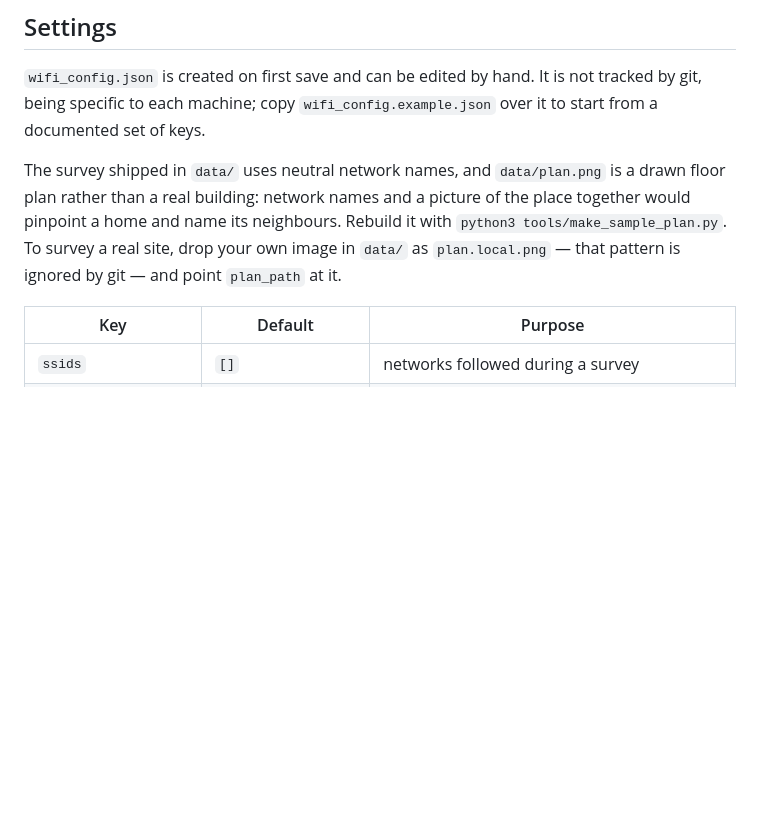
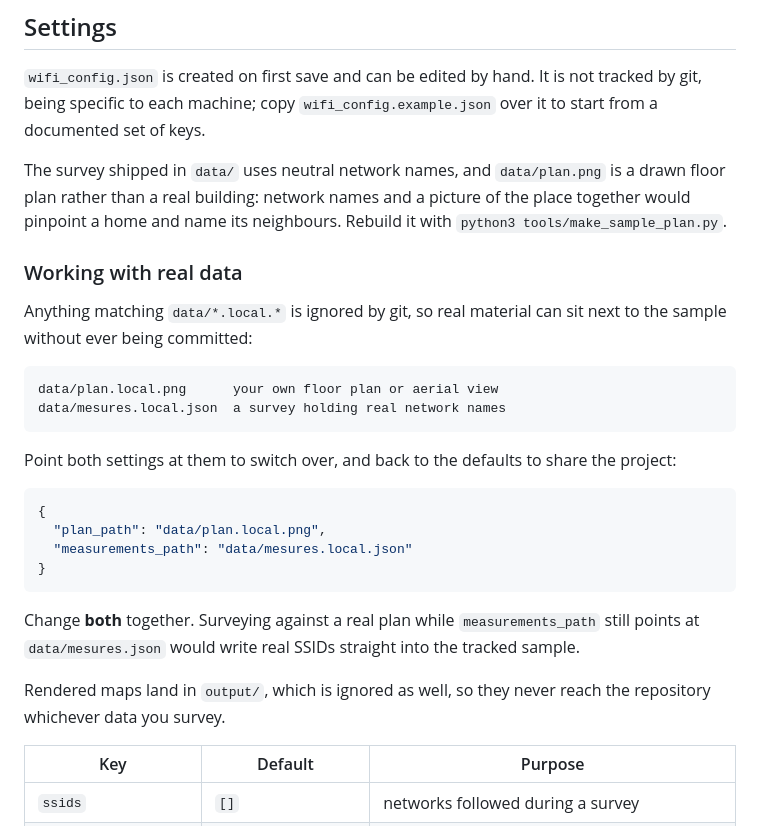
Before and after one commit to Jacob-dot-bit/Wifi_Heatmap, a Markdown page: README.md, the part around the change. Rendered like a GitHub page; blank space fills up the shorter version.

Commit message:
Document how to keep real survey data out of the repository
The data/*.local.* ignore rule already existed but was only mentioned for
the floor plan. Real measurements need the same treatment, and both
settings have to move together: surveying a real site while
measurements_path still points at the sample would write real network
names into a tracked file.

````diff
--- a/README.md
+++ b/README.md
@@ -109,9 +109,34 @@ not tracked by git, being specific to each machine; copy
 The survey shipped in `data/` uses neutral network names, and `data/plan.png`
 is a drawn floor plan rather than a real building: network names and a picture
 of the place together would pinpoint a home and name its neighbours. Rebuild it
-with `python3 tools/make_sample_plan.py`. To survey a real site, drop your own
-image in `data/` as `plan.local.png` — that pattern is ignored by git — and
-point `plan_path` at it.
+with `python3 tools/make_sample_plan.py`.
+
+### Working with real data
+
+Anything matching `data/*.local.*` is ignored by git, so real material can sit
+next to the sample without ever being committed:
+
+```
+data/plan.local.png      your own floor plan or aerial view
+data/mesures.local.json  a survey holding real network names
+```
+
+Point both settings at them to switch over, and back to the defaults to share
+the project:
+
+```json
+{
+  "plan_path": "data/plan.local.png",
+  "measurements_path": "data/mesures.local.json"
+}
+```
+
+Change **both** together. Surveying against a real plan while
+`measurements_path` still points at `data/mesures.json` would write real SSIDs
+straight into the tracked sample.
+
+Rendered maps land in `output/`, which is ignored as well, so they never reach
+the repository whichever data you survey.
 
 | Key | Default | Purpose |
 |---|---|---|
````
